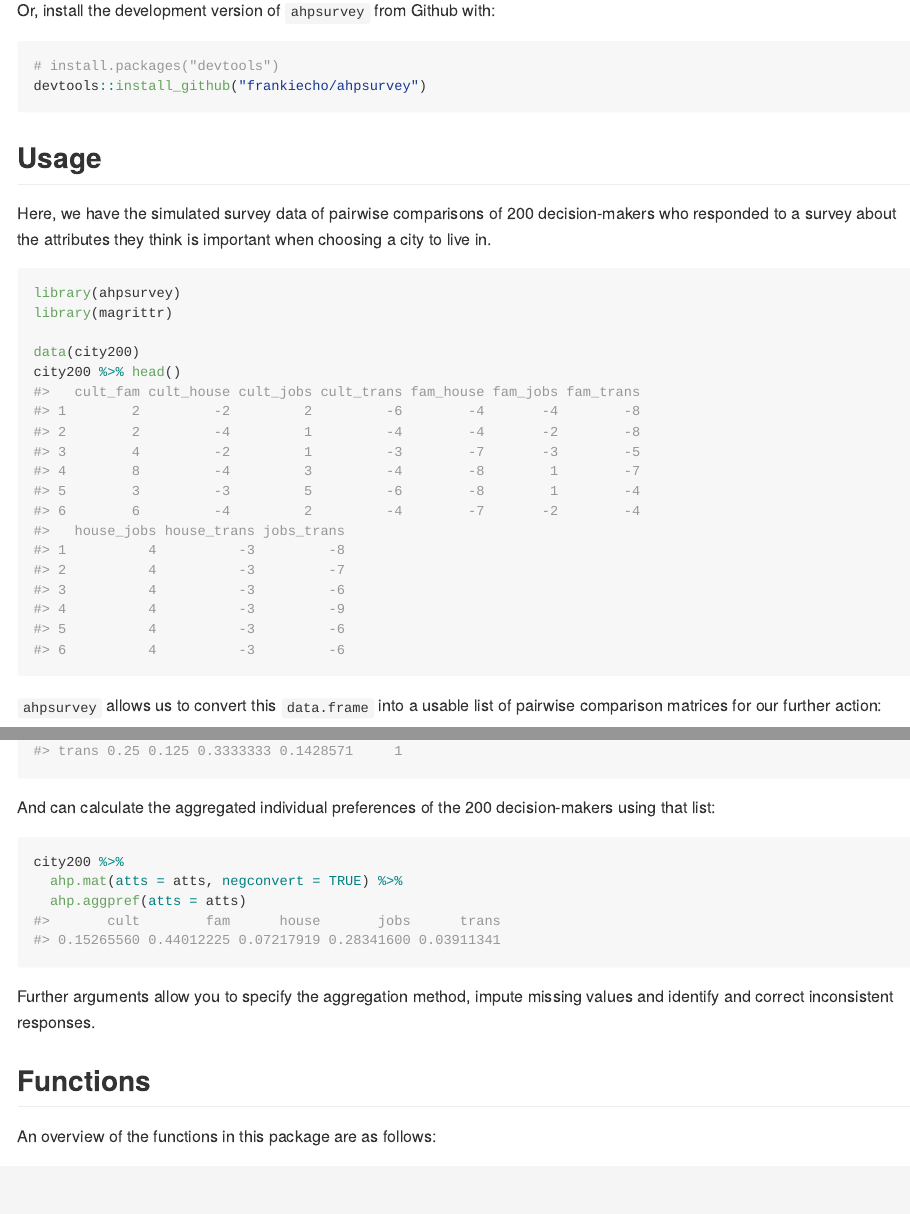
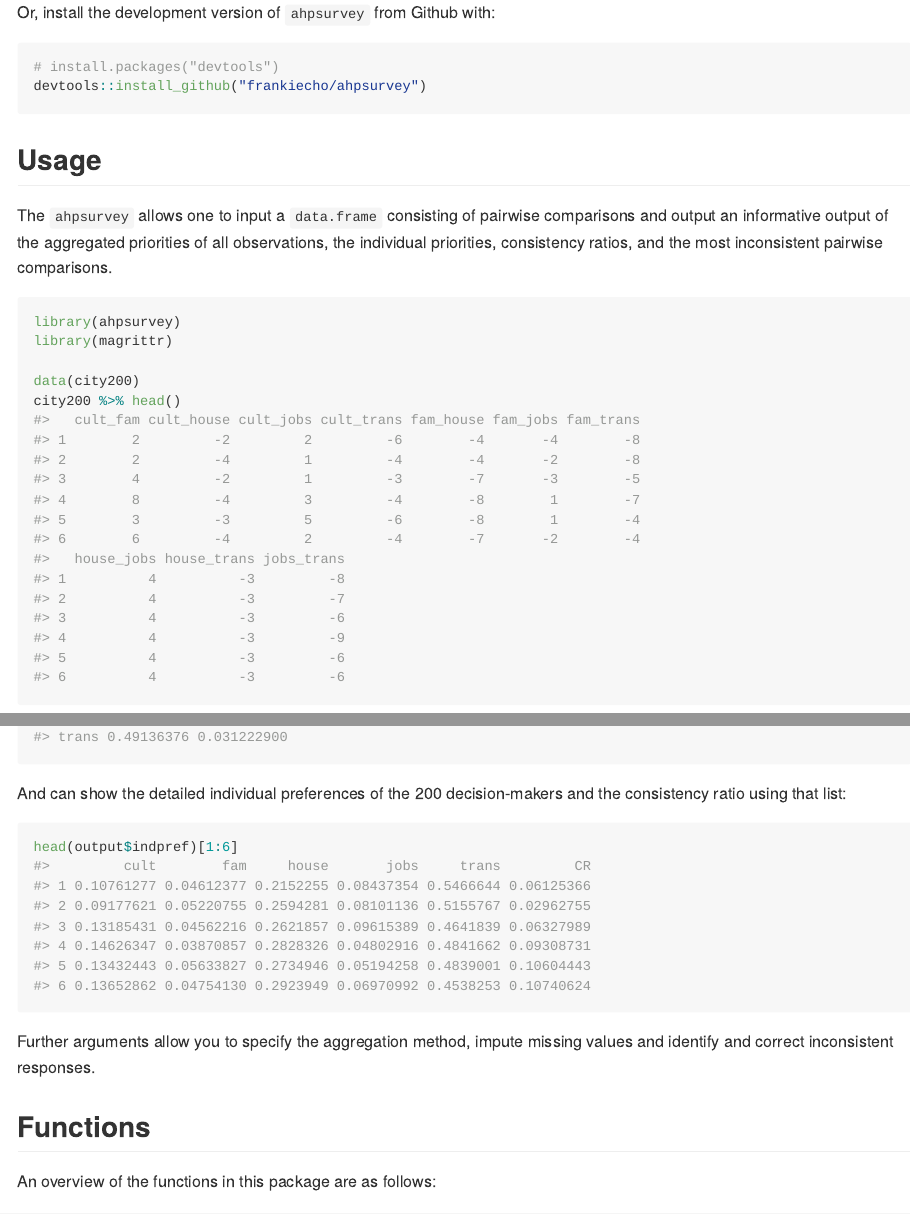
Before and after one commit to frankiecho/ahpsurvey, an R Markdown document (README.Rmd): the page in a window 1100 px wide, from 570 px down before the commit and from 510 px down after it, so that both start at the same text, and a second part further down, joined at a grey line. The pictures show the output file README.md that the author committed with the source, drawn offline in the style of GitHub; badge pictures from the web are left out.

Commit message:
Used `ahp` as the function in readme

````diff
--- a/README.Rmd
+++ b/README.Rmd
@@ -38,7 +38,7 @@ devtools::install_github("frankiecho/ahpsurvey")
 
 ## Usage
 
-Here, we have the simulated survey data of pairwise comparisons of 200 decision-makers who responded to a survey about the attributes they think is important when choosing a city to live in.
+The `ahpsurvey` allows one to input a `data.frame` consisting of pairwise comparisons and output an informative output of the aggregated priorities of all observations, the individual priorities, consistency ratios, and the most inconsistent pairwise comparisons.
 
 ```{r example}
 library(ahpsurvey)
@@ -48,4 +48,3 @@ data(city200)
 city200 %>% head()
 ```
 
-`ahpsurvey` allows us to convert this `data.frame` into a usable list of pairwise comparison matrices for our further action:
@@ -60,11 +57,9 @@ city200 %>%
 ```
 
-And can calculate the aggregated individual preferences of the 200 decision-makers using that list:
+And can show the detailed individual priorities of the 200 decision-makers and the consistency ratio of each decision-maker using that list:
 
 ```{r}
-city200 %>%
-  ahp.mat(atts = atts, negconvert = TRUE) %>%
-  ahp.aggpref(atts = atts)
+head(output$indpref)[1:6]
 ```
 
 Further arguments allow you to specify the aggregation method, impute missing values and identify and correct inconsistent responses.
````
Also changed, not shown: README.md, README.Rmd (11 more changed lines), 1 other file.
